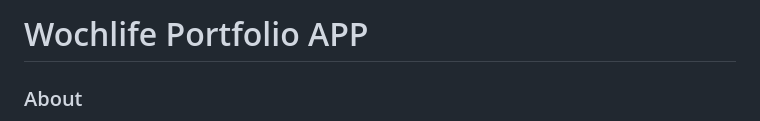
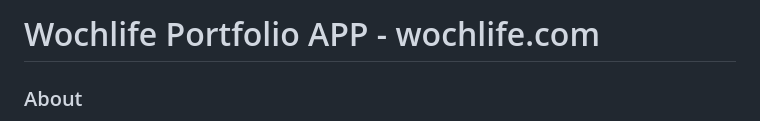
Before and after one commit to fcablik/wochlife, a Markdown page: README.md, the part around the change. Drawn GitHub-style.

Commit message:
update readme 3 - stop previous actions and push this one

```diff
--- a/README.md
+++ b/README.md
@@ -1,4 +1,4 @@
-# Wochlife Portfolio APP
+# Wochlife Portfolio APP - wochlife.com
 
 ### About
   Wochlife is a lightweight & solid Full-Stack Development Environment used to create high performance Web Applications. That's why I'm using it in my customly modified version for my own application.
```
